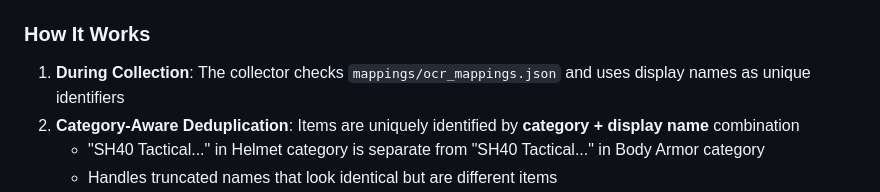
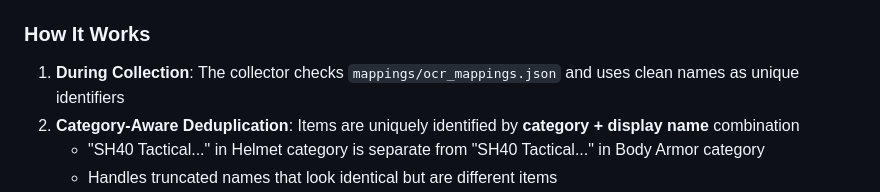
Before and after one commit to bardy18/abi-market-data, a Markdown page: README.md, the part around the change. Rendered like a GitHub page.

```diff
--- a/README.md
+++ b/README.md
@@ -231,7 +231,7 @@ Notes:
 
 ### How It Works
 
-1. **During Collection**: The collector checks `mappings/ocr_mappings.json` and uses display names as unique identifiers
+1. **During Collection**: The collector checks `mappings/ocr_mappings.json` and uses clean names as unique identifiers
 2. **Category-Aware Deduplication**: Items are uniquely identified by **category + display name** combination
    - "SH40 Tactical..." in Helmet category is separate from "SH40 Tactical..." in Body Armor category
    - Handles truncated names that look identical but are different items
```
